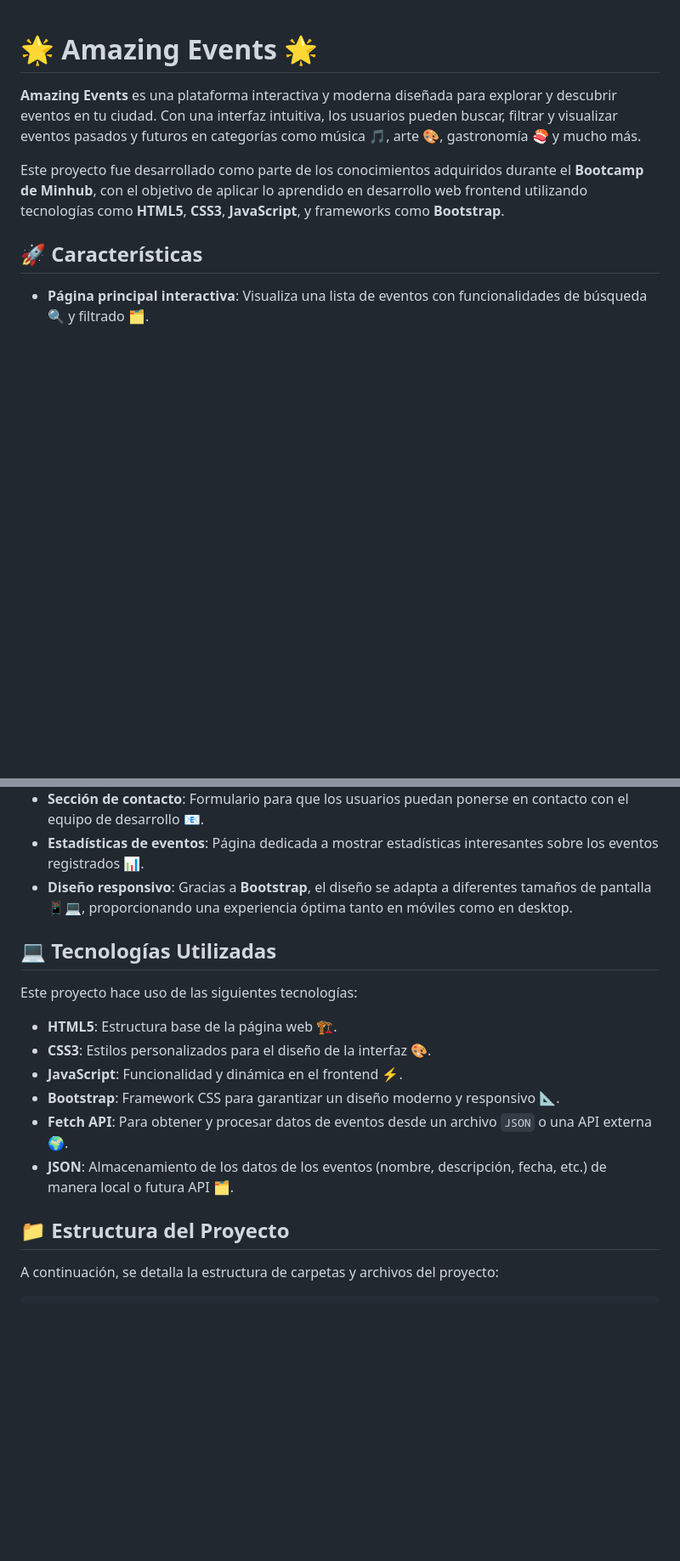
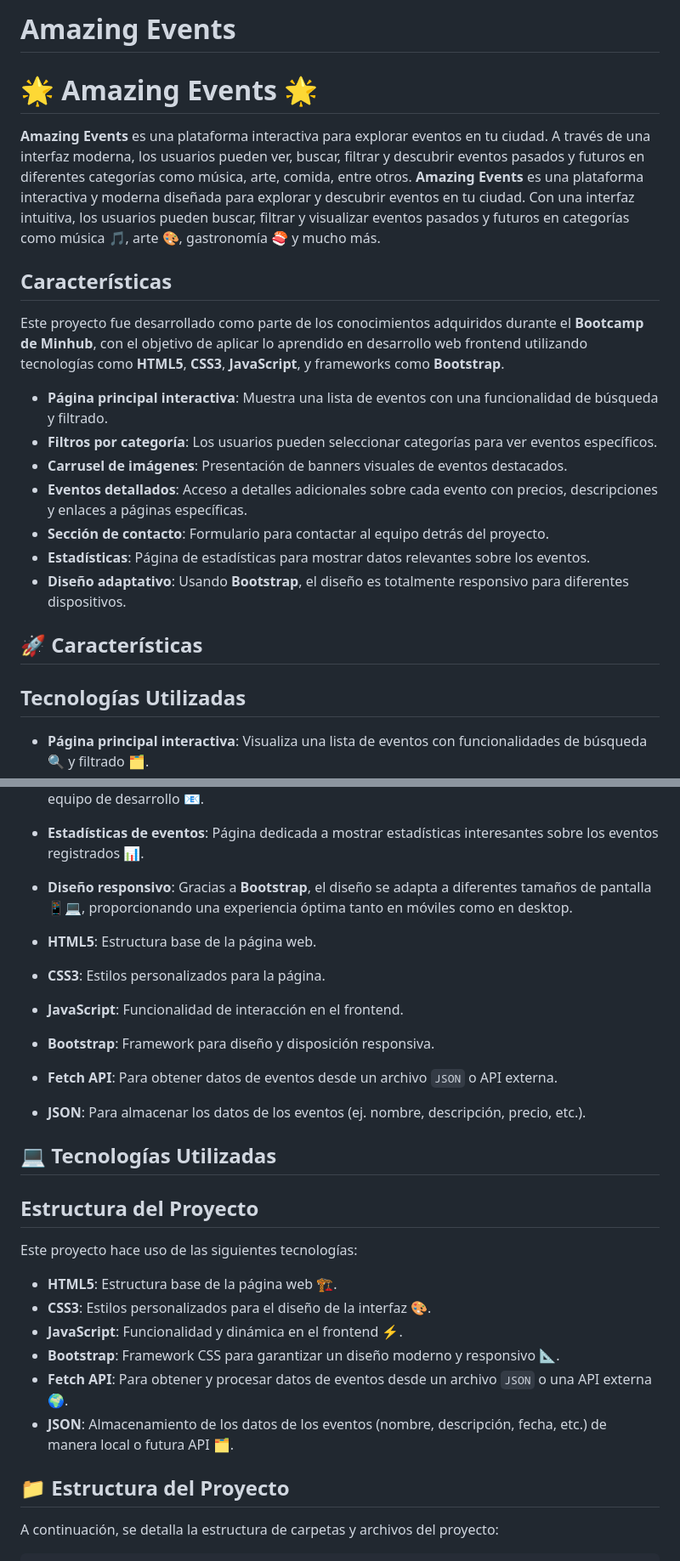
Before and after one commit to Aydee2000/AmazingEvents, a Markdown page: README.md, 2 parts joined by grey strips. Shown: that part at 85% size. GitHub-like rendering; blank space fills up the shorter version.

Commit message:
agregando medificacion

````diff
--- a/README.md
+++ b/README.md
@@ -1,11 +1,22 @@
+# Amazing Events
 # 🌟 Amazing Events 🌟
 
+**Amazing Events** es una plataforma interactiva para explorar eventos en tu ciudad. A través de una interfaz moderna, los usuarios pueden ver, buscar, filtrar y descubrir eventos pasados y futuros en diferentes categorías como música, arte, comida, entre otros.
 **Amazing Events** es una plataforma interactiva y moderna diseñada para explorar y descubrir eventos en tu ciudad. Con una interfaz intuitiva, los usuarios pueden buscar, filtrar y visualizar eventos pasados y futuros en categorías como música 🎵, arte 🎨, gastronomía 🍣 y mucho más.
 
+## Características
 Este proyecto fue desarrollado como parte de los conocimientos adquiridos durante el **Bootcamp de Minhub**, con el objetivo de aplicar lo aprendido en desarrollo web frontend utilizando tecnologías como **HTML5**, **CSS3**, **JavaScript**, y frameworks como **Bootstrap**.
 
+- **Página principal interactiva**: Muestra una lista de eventos con una funcionalidad de búsqueda y filtrado.
+- **Filtros por categoría**: Los usuarios pueden seleccionar categorías para ver eventos específicos.
+- **Carrusel de imágenes**: Presentación de banners visuales de eventos destacados.
+- **Eventos detallados**: Acceso a detalles adicionales sobre cada evento con precios, descripciones y enlaces a páginas específicas.
+- **Sección de contacto**: Formulario para contactar al equipo detrás del proyecto.
+- **Estadísticas**: Página de estadísticas para mostrar datos relevantes sobre los eventos.
+- **Diseño adaptativo**: Usando **Bootstrap**, el diseño es totalmente responsivo para diferentes dispositivos.
 ## 🚀 Características
 
+## Tecnologías Utilizadas
 - **Página principal interactiva**: Visualiza una lista de eventos con funcionalidades de búsqueda 🔍 y filtrado 🗂️.
 - **Filtros por categoría**: Los usuarios pueden seleccionar entre diversas categorías (música, arte, gastronomía, etc.) para ver eventos específicos.
 - **Carrusel de imágenes**: Presentación atractiva de banners visuales de eventos destacados 🖼️.
@@ -14,19 +25,23 @@ Este proyecto fue desarrollado como parte de los conocimientos adquiridos durant
 - **Estadísticas de eventos**: Página dedicada a mostrar estadísticas interesantes sobre los eventos registrados 📊.
 - **Diseño responsivo**: Gracias a **Bootstrap**, el diseño se adapta a diferentes tamaños de pantalla 📱💻, proporcionando una experiencia óptima tanto en móviles como en desktop.
 
+- **HTML5**: Estructura base de la página web.
+- **CSS3**: Estilos personalizados para la página.
+- **JavaScript**: Funcionalidad de interacción en el frontend.
+- **Bootstrap**: Framework para diseño y disposición responsiva.
+- **Fetch API**: Para obtener datos de eventos desde un archivo `JSON` o API externa.
+- **JSON**: Para almacenar los datos de los eventos (ej. nombre, descripción, precio, etc.).
 ## 💻 Tecnologías Utilizadas
 
+## Estructura del Proyecto
 Este proyecto hace uso de las siguientes tecnologías:
-
 - **HTML5**: Estructura base de la página web 🏗️.
 - **CSS3**: Estilos personalizados para el diseño de la interfaz 🎨.
 - **JavaScript**: Funcionalidad y dinámica en el frontend ⚡.
 - **Bootstrap**: Framework CSS para garantizar un diseño moderno y responsivo 📐.
 - **Fetch API**: Para obtener y procesar datos de eventos desde un archivo `JSON` o una API externa 🌍.
 - **JSON**: Almacenamiento de los datos de los eventos (nombre, descripción, fecha, etc.) de manera local o futura API 🗂️.
-
 ## 📁 Estructura del Proyecto
-
 A continuación, se detalla la estructura de carpetas y archivos del proyecto:
 
 ```plaintext
````
